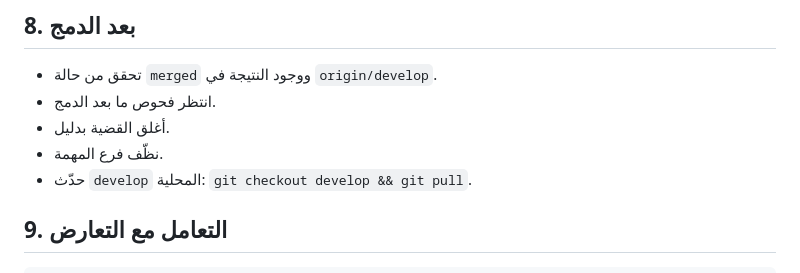
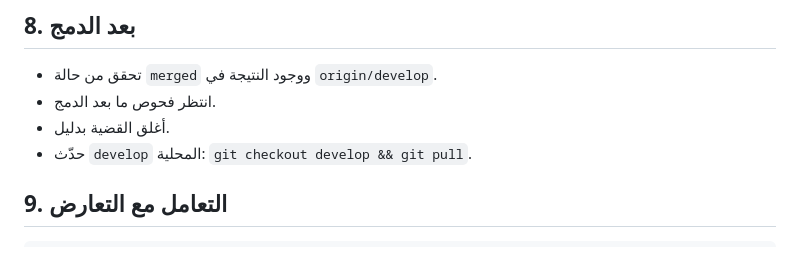
Before and after one commit to so7ob/Laws, a Markdown page: docs/DEVELOPMENT_WORKFLOW.md, the part around the change. GitHub-like rendering.

```diff
--- a/docs/DEVELOPMENT_WORKFLOW.md
+++ b/docs/DEVELOPMENT_WORKFLOW.md
@@ -67,7 +67,6 @@ git push -u origin feat/NNN-description
 - تحقق من حالة `merged` ووجود النتيجة في `origin/develop`.
 - انتظر فحوص ما بعد الدمج.
 - أغلق القضية بدليل.
-- نظّف فرع المهمة.
 - حدّث `develop` المحلية: `git checkout develop && git pull`.
 
 ## 9. التعامل مع التعارض
```
